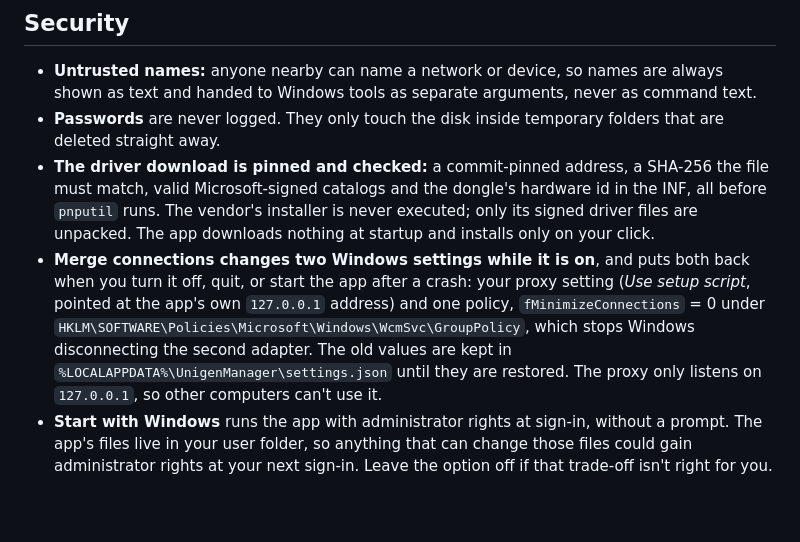
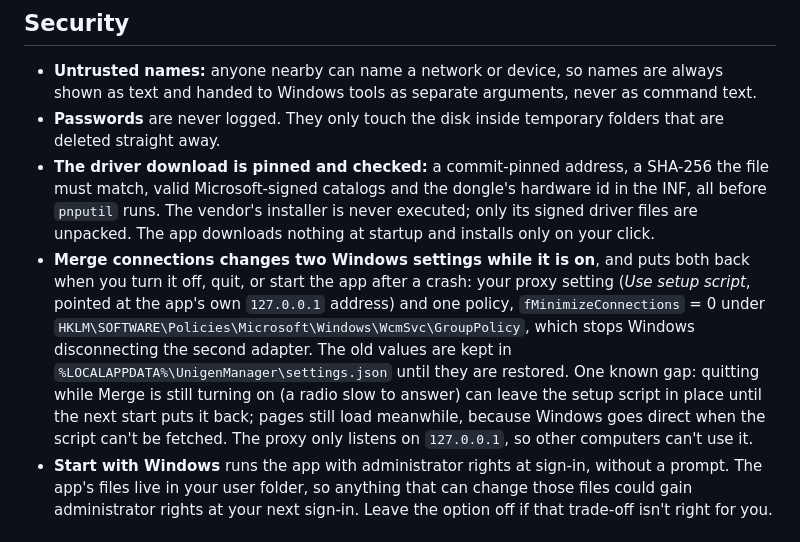
Before and after one commit to ApurvDas/unigen-manager, a Markdown page: README.md, the part around the change. GitHub-like rendering; blank space fills up the shorter version.

Commit message:
docs: README states the quit-while-turning-on gap in restoring the proxy setting

```diff
--- a/README.md
+++ b/README.md
@@ -367,7 +367,7 @@ flowchart LR
 - **Untrusted names:** anyone nearby can name a network or device, so names are always shown as text and handed to Windows tools as separate arguments, never as command text.
 - **Passwords** are never logged. They only touch the disk inside temporary folders that are deleted straight away.
 - **The driver download is pinned and checked:** a commit-pinned address, a SHA-256 the file must match, valid Microsoft-signed catalogs and the dongle's hardware id in the INF, all before `pnputil` runs. The vendor's installer is never executed; only its signed driver files are unpacked. The app downloads nothing at startup and installs only on your click.
-- **Merge connections changes two Windows settings while it is on**, and puts both back when you turn it off, quit, or start the app after a crash: your proxy setting (*Use setup script*, pointed at the app's own `127.0.0.1` address) and one policy, `fMinimizeConnections` = 0 under `HKLM\SOFTWARE\Policies\Microsoft\Windows\WcmSvc\GroupPolicy`, which stops Windows disconnecting the second adapter. The old values are kept in `%LOCALAPPDATA%\UnigenManager\settings.json` until they are restored. The proxy only listens on `127.0.0.1`, so other computers can't use it.
+- **Merge connections changes two Windows settings while it is on**, and puts both back when you turn it off, quit, or start the app after a crash: your proxy setting (*Use setup script*, pointed at the app's own `127.0.0.1` address) and one policy, `fMinimizeConnections` = 0 under `HKLM\SOFTWARE\Policies\Microsoft\Windows\WcmSvc\GroupPolicy`, which stops Windows disconnecting the second adapter. The old values are kept in `%LOCALAPPDATA%\UnigenManager\settings.json` until they are restored. One known gap: quitting while Merge is still turning on (a radio slow to answer) can leave the setup script in place until the next start puts it back; pages still load meanwhile, because Windows goes direct when the script can't be fetched. The proxy only listens on `127.0.0.1`, so other computers can't use it.
 - **Start with Windows** runs the app with administrator rights at sign-in, without a prompt. The app's files live in your user folder, so anything that can change those files could gain administrator rights at your next sign-in. Leave the option off if that trade-off isn't right for you.
 
 ## Known limitations
```
